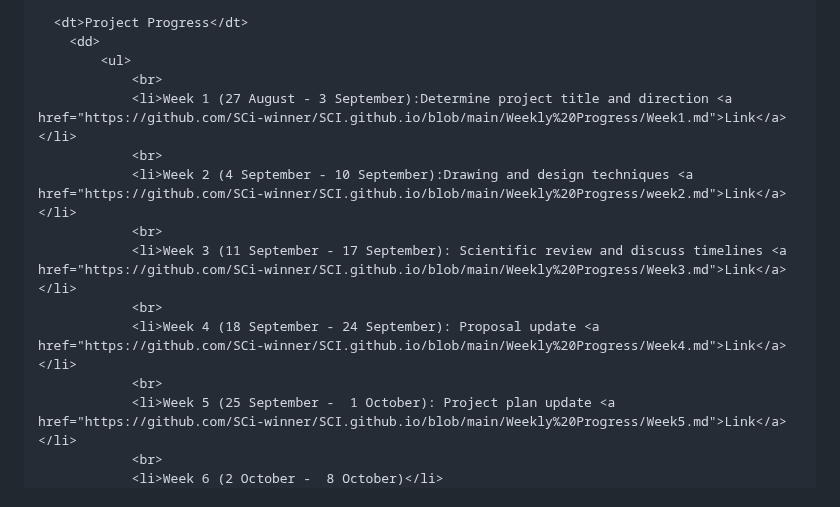
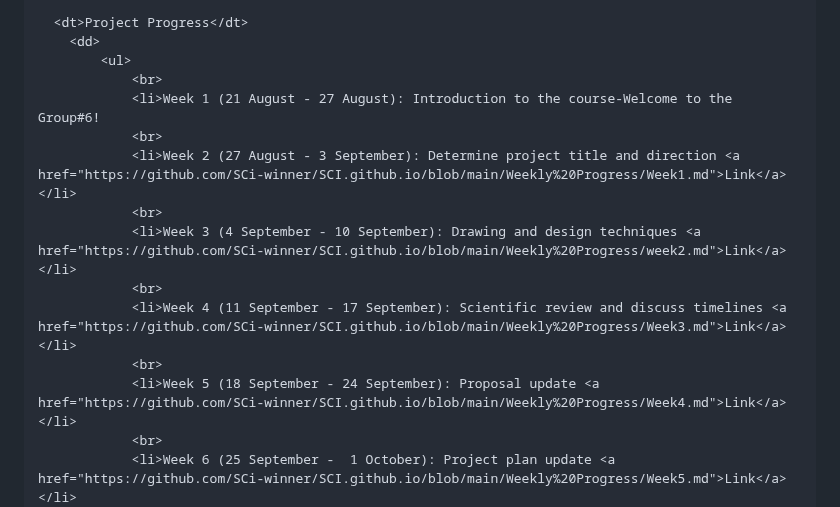
Before and after one commit to SCi-winner/winner, a Markdown page: index.md, the part around one of its changes. Drawn GitHub-style.

```diff
--- a/index.md
+++ b/index.md
@@ -55,15 +55,15 @@
         <dd>
             <ul>
                 <br>
-                <li>Week 1 (27 August - 3 September):Determine project title and direction <a href="https://github.com/SCi-winner/SCI.github.io/blob/main/Weekly%20Progress/Week1.md">Link</a></li>
+                <li>Week 1 (21 August - 27 August): Introduction to the course-Welcome to the Group#6!
                 <br>
-                <li>Week 2 (4 September - 10 September):Drawing and design techniques <a href="https://github.com/SCi-winner/SCI.github.io/blob/main/Weekly%20Progress/week2.md">Link</a></li>
+                <li>Week 2 (27 August - 3 September): Determine project title and direction <a href="https://github.com/SCi-winner/SCI.github.io/blob/main/Weekly%20Progress/Week1.md">Link</a></li>
                 <br>
-                <li>Week 3 (11 September - 17 September): Scientific review and discuss timelines <a href="https://github.com/SCi-winner/SCI.github.io/blob/main/Weekly%20Progress/Week3.md">Link</a></li>
+                <li>Week 3 (4 September - 10 September): Drawing and design techniques <a href="https://github.com/SCi-winner/SCI.github.io/blob/main/Weekly%20Progress/week2.md">Link</a></li>
                 <br>
-                <li>Week 4 (18 September - 24 September): Proposal update <a href="https://github.com/SCi-winner/SCI.github.io/blob/main/Weekly%20Progress/Week4.md">Link</a></li>
+                <li>Week 4 (11 September - 17 September): Scientific review and discuss timelines <a href="https://github.com/SCi-winner/SCI.github.io/blob/main/Weekly%20Progress/Week3.md">Link</a></li>
                 <br>
-                <li>Week 5 (25 September -  1 October): Project plan update <a href="https://github.com/SCi-winner/SCI.github.io/blob/main/Weekly%20Progress/Week5.md">Link</a></li>
+                <li>Week 5 (18 September - 24 September): Proposal update <a href="https://github.com/SCi-winner/SCI.github.io/blob/main/Weekly%20Progress/Week4.md">Link</a></li>
                 <br>
-                <li>Week 6 (2 October -  8 October)</li>
+                <li>Week 6 (25 September -  1 October): Project plan update <a href="https://github.com/SCi-winner/SCI.github.io/blob/main/Weekly%20Progress/Week5.md">Link</a></li>
                 <br>
```
Also changed, not shown: other parts of index.md (+17 -2 lines).
